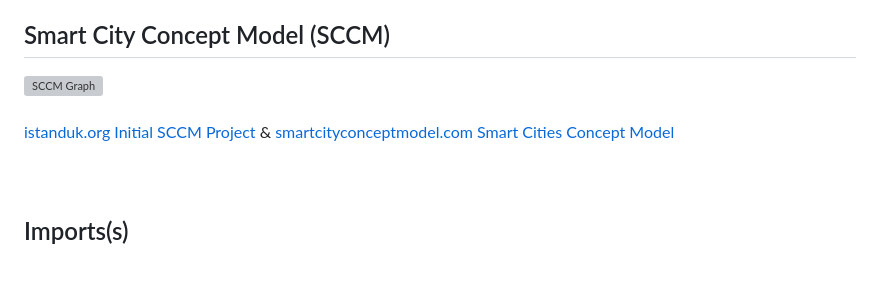
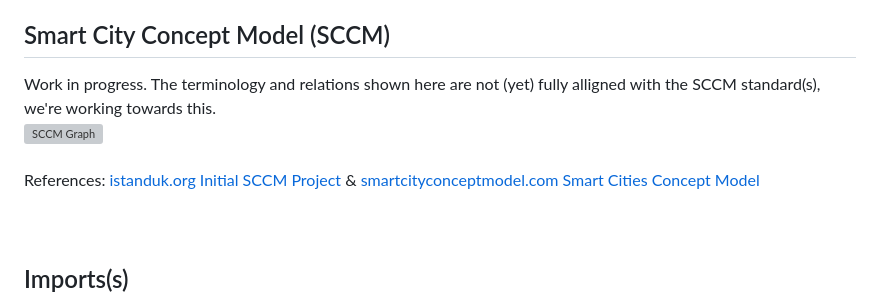
Before and after one commit to data-to-insight/ofsted-ilacs-scrape-tool, a Markdown page: README.md, the part around the change. Drawn GitHub-style; blank space fills up the shorter version; grey boxes are pictures that could not be loaded.

```diff
--- a/README.md
+++ b/README.md
@@ -37,8 +37,9 @@ We're working to address these, these are:
 - stoke-on-trent, [inspector_name]
 
 ## Smart City Concept Model (SCCM)
+Work in progress. The terminology and relations shown here are not (yet) fully alligned with the SCCM standard(s), we're working towards this.<br/>
 <img src="./sccm_graph_static.png" alt="SCCM Graph" title="Smart City Concept Model Graph" width="100%"> <br/>
-[istanduk.org Initial SCCM Project](https://istanduk.org/projects/smart-cities-concept-model/) & [smartcityconceptmodel.com Smart Cities Concept Model](http://www.smartcityconceptmodel.com) <br/><br/><br/>
+References: [istanduk.org Initial SCCM Project](https://istanduk.org/projects/smart-cities-concept-model/) & [smartcityconceptmodel.com Smart Cities Concept Model](http://www.smartcityconceptmodel.com) <br/><br/><br/>
 
 ## Imports(s)
 There are currently two flat file(.csv) imports used. (/import_data/..)
```
